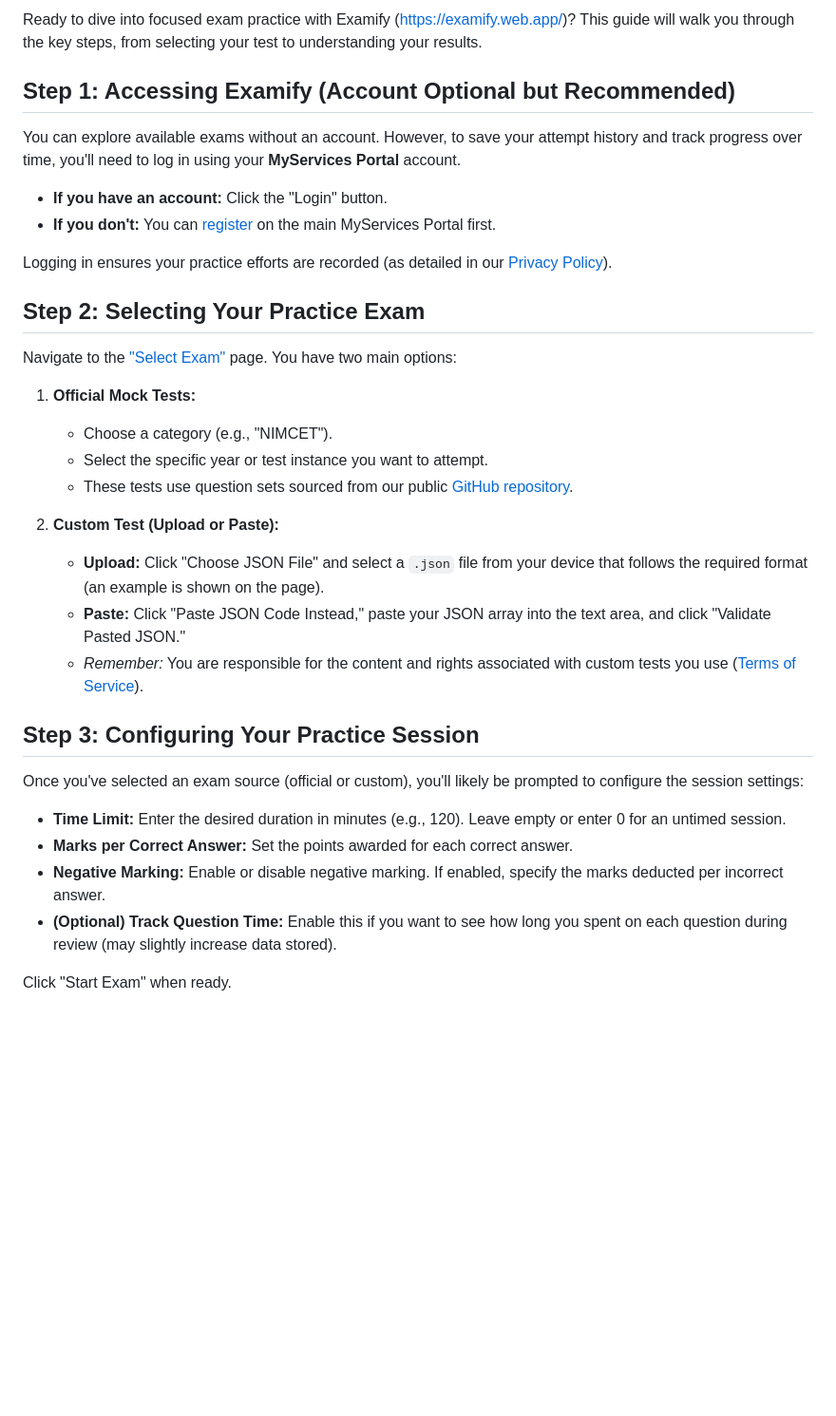
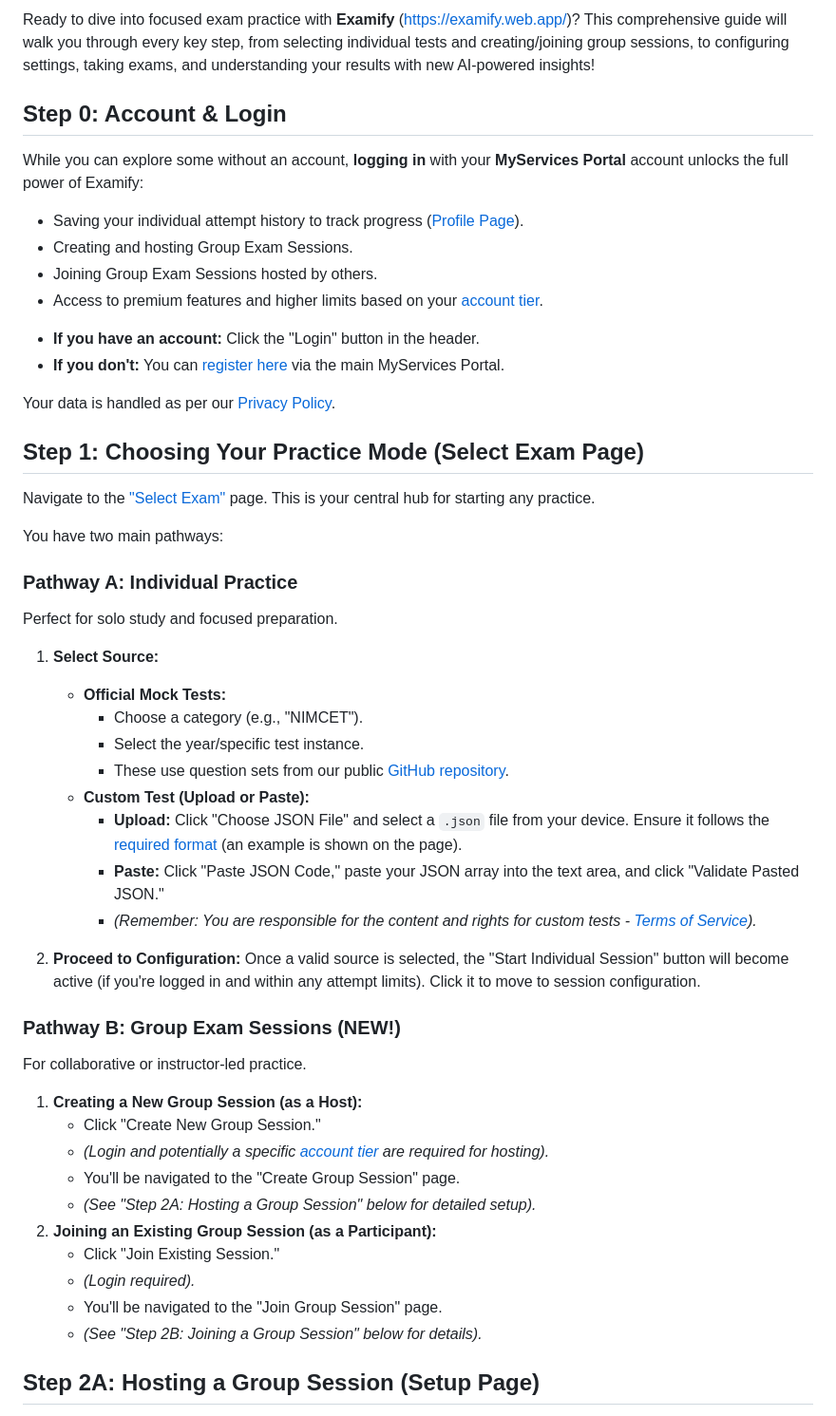
Before and after one commit to Samkarya/online-exam-questions, a Markdown page: blog/how-to-use-examify-guide.md, the part around one of its changes. Shown at 95% size. Drawn GitHub-style; blank space fills up the shorter version.

```diff
--- a/blog/how-to-use-examify-guide.md
+++ b/blog/how-to-use-examify-guide.md
@@ -1,35 +1,58 @@
-Ready to dive into focused exam practice with Examify ([https://examify.web.app/](https://examify.web.app/))? This guide will walk you through the key steps, from selecting your test to understanding your results.
+Ready to dive into focused exam practice with **Examify** ([https://examify.web.app/](https://examify.web.app/))? This comprehensive guide will walk you through every key step, from selecting individual tests and creating/joining group sessions, to configuring settings, taking exams, and understanding your results with new AI-powered insights!
 
-## Step 1: Accessing Examify (Account Optional but Recommended)
+## Step 0: Account & Login
 
-You can explore available exams without an account. However, to save your attempt history and track progress over time, you'll need to log in using your **MyServices Portal** account.
+While you can explore some without an account, **logging in** with your **MyServices Portal** account unlocks the full power of Examify:
+*   Saving your individual attempt history to track progress ([Profile Page](/profile)).
+*   Creating and hosting Group Exam Sessions.
+*   Joining Group Exam Sessions hosted by others.
+*   Access to premium features and higher limits based on your [account tier](https://bcaexamprep.web.app/perks).
 
-*   **If you have an account:** Click the "Login" button.
-*   **If you don't:** You can [register](https://bcaexamprep.web.app/register) on the main MyServices Portal first.
+<!-- Placeholder for Screenshot: Login button on Examify Header -->
 
-Logging in ensures your practice efforts are recorded (as detailed in our [Privacy Policy](/privacy-policy)).
+*   **If you have an account:** Click the "Login" button in the header.
+*   **If you don't:** You can [register here](https://bcaexamprep.web.app/register) via the main MyServices Portal.
 
-## Step 2: Selecting Your Practice Exam
+Your data is handled as per our [Privacy Policy](/privacy-policy).
 
-Navigate to the ["Select Exam"](https://examify.web.app/select-exam) page. You have two main options:
+## Step 1: Choosing Your Practice Mode (Select Exam Page)
 
-1.  **Official Mock Tests:**
-    *   Choose a category (e.g., "NIMCET").
-    *   Select the specific year or test instance you want to attempt.
-    *   These tests use question sets sourced from our public [GitHub repository](https://github.com/Samkarya/online-exam-questions).
+Navigate to the ["Select Exam"](https://examify.web.app/select-exam) page. This is your central hub for starting any practice.
 
-2.  **Custom Test (Upload or Paste):**
-    *   **Upload:** Click "Choose JSON File" and select a `.json` file from your device that follows the required format (an example is shown on the page).
-    *   **Paste:** Click "Paste JSON Code Instead," paste your JSON array into the text area, and click "Validate Pasted JSON."
-    *   *Remember:* You are responsible for the content and rights associated with custom tests you use ([Terms of Service](/terms-of-service)).
+<!-- Placeholder for Screenshot: ExamSelectionPage showing Individual and Group options -->
 
-## Step 3: Configuring Your Practice Session
+You have two main pathways:
 
-Once you've selected an exam source (official or custom), you'll likely be prompted to configure the session settings:
+### Pathway A: Individual Practice
 
-*   **Time Limit:** Enter the desired duration in minutes (e.g., 120). Leave empty or enter 0 for an untimed session.
-*   **Marks per Correct Answer:** Set the points awarded for each correct answer.
-*   **Negative Marking:** Enable or disable negative marking. If enabled, specify the marks deducted per incorrect answer.
-*   **(Optional) Track Question Time:** Enable this if you want to see how long you spent on each question during review (may slightly increase data stored).
+Perfect for solo study and focused preparation.
 
-Click "Start Exam" when ready.
+1.  **Select Source:**
+    *   **Official Mock Tests:**
+        *   Choose a category (e.g., "NIMCET").
+        *   Select the year/specific test instance.
+        *   These use question sets from our public [GitHub repository](https://github.com/Samkarya/online-exam-questions).
+    *   **Custom Test (Upload or Paste):**
+        *   **Upload:** Click "Choose JSON File" and select a `.json` file from your device. Ensure it follows the [required format](/select-exam#json-format-example) (an example is shown on the page).
+        *   **Paste:** Click "Paste JSON Code," paste your JSON array into the text area, and click "Validate Pasted JSON."
+        *   *(Remember: You are responsible for the content and rights for custom tests - [Terms of Service](/terms-of-service)).*
+
+2.  **Proceed to Configuration:** Once a valid source is selected, the "Start Individual Session" button will become active (if you're logged in and within any attempt limits). Click it to move to session configuration.
+
+### Pathway B: Group Exam Sessions (NEW!)
+
+For collaborative or instructor-led practice.
+
+1.  **Creating a New Group Session (as a Host):**
+    *   Click "Create New Group Session."
+    *   *(Login and potentially a specific [account tier](https://bcaexamprep.web.app/perks) are required for hosting).*
+    *   You'll be navigated to the "Create Group Session" page.
+    *   *(See "Step 2A: Hosting a Group Session" below for detailed setup).*
+2.  **Joining an Existing Group Session (as a Participant):**
+    *   Click "Join Existing Session."
+    *   *(Login required).*
+    *   You'll be navigated to the "Join Group Session" page.
+    *   *(See "Step 2B: Joining a Group Session" below for details).*
+
+## Step 2A: Hosting a Group Session (Setup Page)
+
```
Also changed, not shown: other parts of blog/how-to-use-examify-guide.md (+103 -28 lines).
